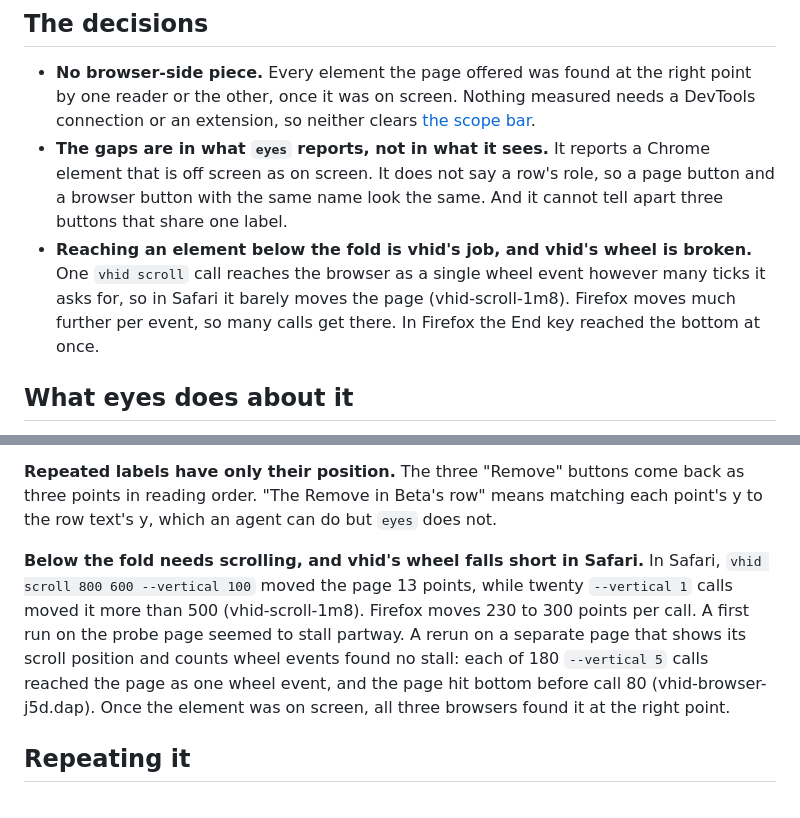
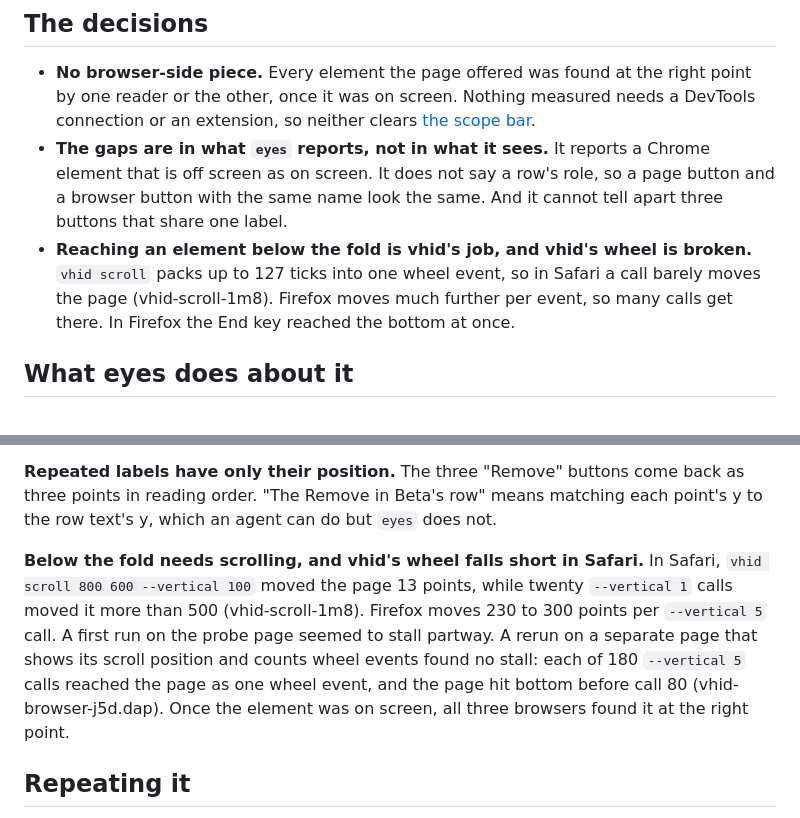
Before and after one commit to promptctl/vhid, a Markdown page: docs/design/browser.md, 2 parts joined by grey strips. Rendered like a GitHub page.

Commit message:
Review: a report carries up to 127 ticks; Firefox's distance is per --vertical 5 call (vhid-browser-j5d.dap)

```diff
--- a/docs/design/browser.md
+++ b/docs/design/browser.md
@@ -8,7 +8,7 @@ Measured on studious on 2026-10-03: macOS 15.0.1, Safari 18.0.1, Chrome 154.0.80
 
 - **No browser-side piece.** Every element the page offered was found at the right point by one reader or the other, once it was on screen. Nothing measured needs a DevTools connection or an extension, so neither clears [the scope bar](../development.md#scope).
 - **The gaps are in what `eyes` reports, not in what it sees.** It reports a Chrome element that is off screen as on screen. It does not say a row's role, so a page button and a browser button with the same name look the same. And it cannot tell apart three buttons that share one label.
-- **Reaching an element below the fold is vhid's job, and vhid's wheel is broken.** One `vhid scroll` call reaches the browser as a single wheel event however many ticks it asks for, so in Safari it barely moves the page (vhid-scroll-1m8). Firefox moves much further per event, so many calls get there. In Firefox the End key reached the bottom at once.
+- **Reaching an element below the fold is vhid's job, and vhid's wheel is broken.** `vhid scroll` packs up to 127 ticks into one wheel event, so in Safari a call barely moves the page (vhid-scroll-1m8). Firefox moves much further per event, so many calls get there. In Firefox the End key reached the bottom at once.
 
 ## What eyes does about it
 
@@ -49,7 +49,7 @@ The tree reads `aria-label` (the button's accessibility description), iframe con
 
 **Repeated labels have only their position.** The three "Remove" buttons come back as three points in reading order. "The Remove in Beta's row" means matching each point's y to the row text's y, which an agent can do but `eyes` does not.
 
-**Below the fold needs scrolling, and vhid's wheel falls short in Safari.** In Safari, `vhid scroll 800 600 --vertical 100` moved the page 13 points, while twenty `--vertical 1` calls moved it more than 500 (vhid-scroll-1m8). Firefox moves 230 to 300 points per call. A first run on the probe page seemed to stall partway. A rerun on a separate page that shows its scroll position and counts wheel events found no stall: each of 180 `--vertical 5` calls reached the page as one wheel event, and the page hit bottom before call 80 (vhid-browser-j5d.dap). Once the element was on screen, all three browsers found it at the right point.
+**Below the fold needs scrolling, and vhid's wheel falls short in Safari.** In Safari, `vhid scroll 800 600 --vertical 100` moved the page 13 points, while twenty `--vertical 1` calls moved it more than 500 (vhid-scroll-1m8). Firefox moves 230 to 300 points per `--vertical 5` call. A first run on the probe page seemed to stall partway. A rerun on a separate page that shows its scroll position and counts wheel events found no stall: each of 180 `--vertical 5` calls reached the page as one wheel event, and the page hit bottom before call 80 (vhid-browser-j5d.dap). Once the element was on screen, all three browsers found it at the right point.
 
 ## Repeating it
 
```
